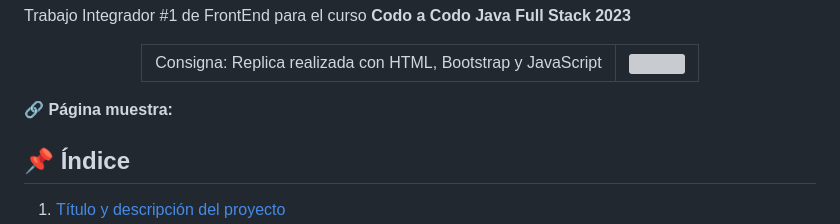
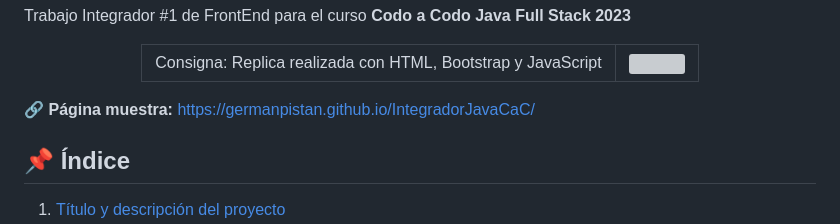
Before and after one commit to germanpistan/IntegradorJavaCaC, a Markdown page: README.md, the part around the change. GitHub-like rendering; grey boxes are pictures that could not be loaded.

```diff
--- a/README.md
+++ b/README.md
@@ -16,7 +16,7 @@
     </table>
   </div>
 
-  🔗 **Página muestra:**
+  🔗 **Página muestra:** https://germanpistan.github.io/IntegradorJavaCaC/
 
 <!-- ÍNDICE -->
   <a name="indice"></a>
```
